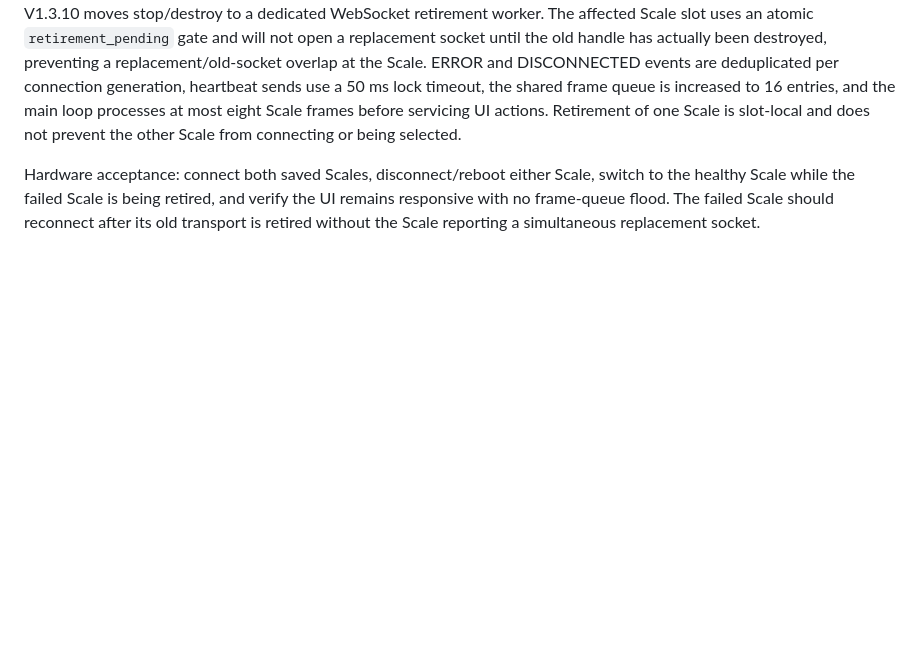
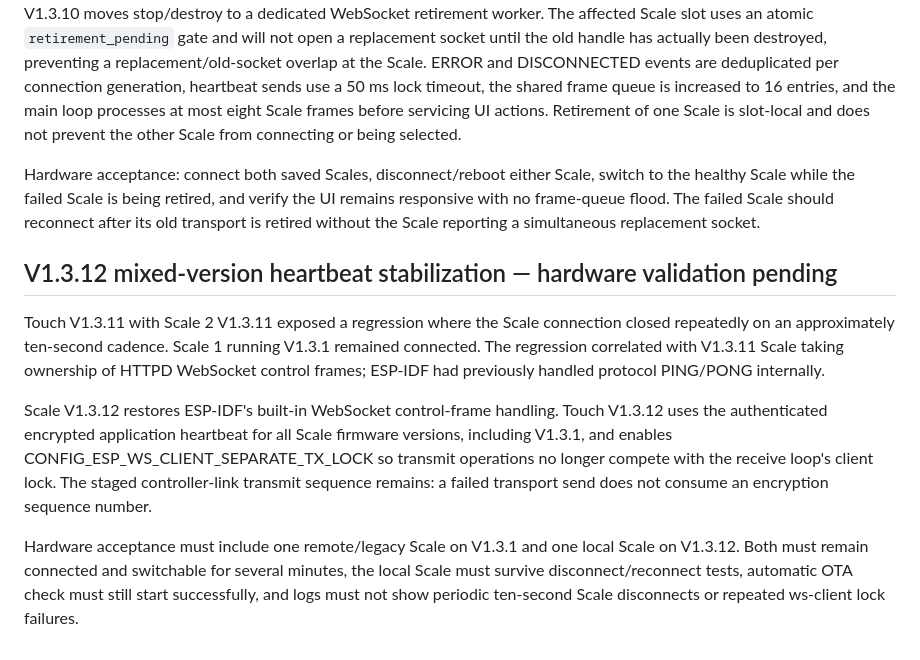
Before and after one commit to khrisperry/KegScaleESPDisplay, a Markdown page: docs/touch-connection-regression-tests.md, the part around the change. Rendered like a GitHub page; blank space fills up the shorter version.

Commit message:
Document mixed-version heartbeat stabilization

```diff
--- a/docs/touch-connection-regression-tests.md
+++ b/docs/touch-connection-regression-tests.md
@@ -144,3 +144,26 @@ switch to the healthy Scale while the failed Scale is being retired, and verify
 the UI remains responsive with no frame-queue flood. The failed Scale should
 reconnect after its old transport is retired without the Scale reporting a
 simultaneous replacement socket.
+
+
+## V1.3.12 mixed-version heartbeat stabilization — hardware validation pending
+
+Touch V1.3.11 with Scale 2 V1.3.11 exposed a regression where the Scale
+connection closed repeatedly on an approximately ten-second cadence. Scale 1
+running V1.3.1 remained connected. The regression correlated with V1.3.11 Scale
+taking ownership of HTTPD WebSocket control frames; ESP-IDF had previously
+handled protocol PING/PONG internally.
+
+Scale V1.3.12 restores ESP-IDF's built-in WebSocket control-frame handling.
+Touch V1.3.12 uses the authenticated encrypted application heartbeat for all
+Scale firmware versions, including V1.3.1, and enables
+CONFIG_ESP_WS_CLIENT_SEPARATE_TX_LOCK so transmit operations no longer compete
+with the receive loop's client lock. The staged controller-link transmit
+sequence remains: a failed transport send does not consume an encryption
+sequence number.
+
+Hardware acceptance must include one remote/legacy Scale on V1.3.1 and one
+local Scale on V1.3.12. Both must remain connected and switchable for several
+minutes, the local Scale must survive disconnect/reconnect tests, automatic OTA
+check must still start successfully, and logs must not show periodic
+ten-second Scale disconnects or repeated ws-client lock failures.
```
